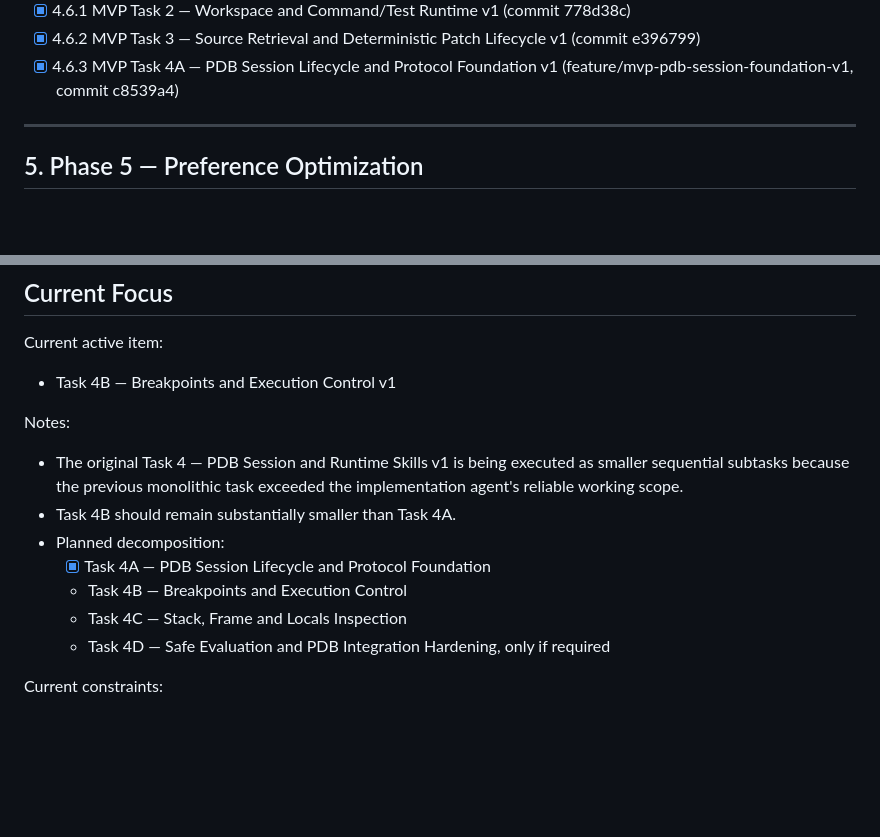
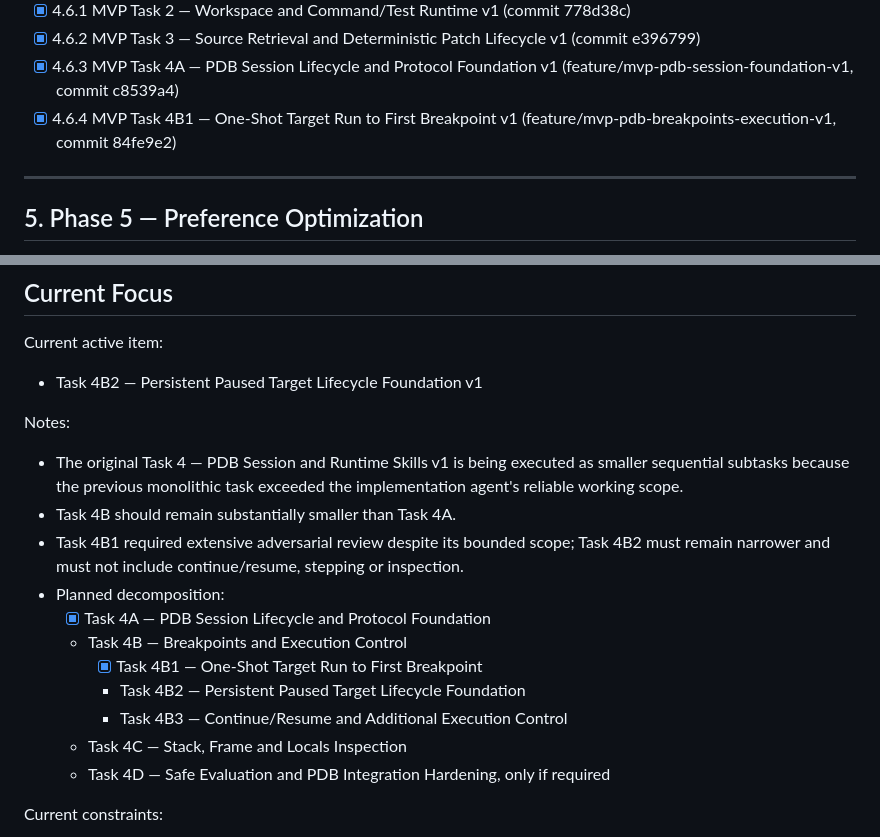
Before and after one commit to dlgonur/agentic-debugging, a Markdown page: docs/PROJECT_TRACKER.md, 2 parts joined by grey strips. GitHub-like rendering; blank space fills up the shorter version.

Commit message:
Update Task 4B1 progress records

```diff
--- a/docs/PROJECT_TRACKER.md
+++ b/docs/PROJECT_TRACKER.md
@@ -146,6 +146,7 @@ Rules:
 - [x] 4.6.1 MVP Task 2 — Workspace and Command/Test Runtime v1 (commit 778d38c)
 - [x] 4.6.2 MVP Task 3 — Source Retrieval and Deterministic Patch Lifecycle v1 (commit e396799)
 - [x] 4.6.3 MVP Task 4A — PDB Session Lifecycle and Protocol Foundation v1 (feature/mvp-pdb-session-foundation-v1, commit c8539a4)
+- [x] 4.6.4 MVP Task 4B1 — One-Shot Target Run to First Breakpoint v1 (feature/mvp-pdb-breakpoints-execution-v1, commit 84fe9e2)
 
 ---
 
@@ -206,15 +207,19 @@ Rules:
 
 Current active item:
 
-- Task 4B — Breakpoints and Execution Control v1
+- Task 4B2 — Persistent Paused Target Lifecycle Foundation v1
 
 Notes:
 
 - The original Task 4 — PDB Session and Runtime Skills v1 is being executed as smaller sequential subtasks because the previous monolithic task exceeded the implementation agent's reliable working scope.
 - Task 4B should remain substantially smaller than Task 4A.
+- Task 4B1 required extensive adversarial review despite its bounded scope; Task 4B2 must remain narrower and must not include continue/resume, stepping or inspection.
 - Planned decomposition:
   - [x] Task 4A — PDB Session Lifecycle and Protocol Foundation
   - Task 4B — Breakpoints and Execution Control
+    - [x] Task 4B1 — One-Shot Target Run to First Breakpoint
+    - Task 4B2 — Persistent Paused Target Lifecycle Foundation
+    - Task 4B3 — Continue/Resume and Additional Execution Control
   - Task 4C — Stack, Frame and Locals Inspection
   - Task 4D — Safe Evaluation and PDB Integration Hardening, only if required
 
```
Also changed, not shown: diary/diary.md (+116 -0 lines).
